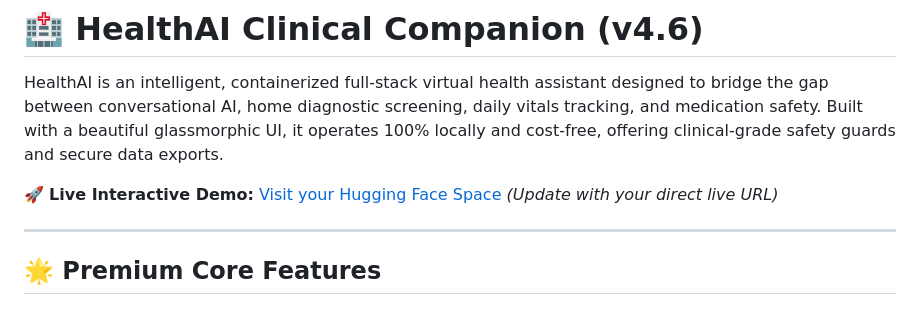
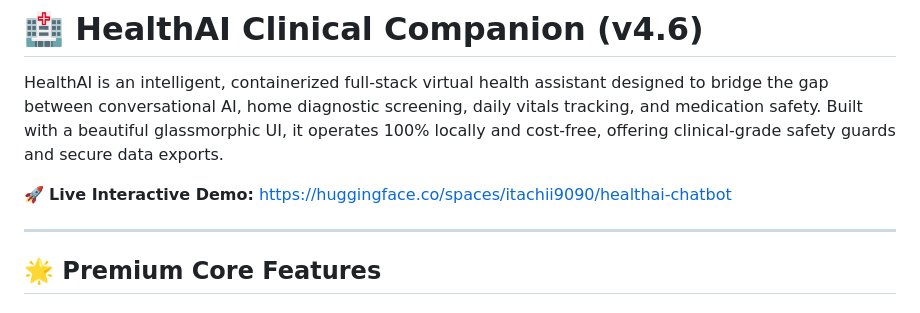
Before and after one commit to MAYANK-af/healthai-chatbot, a Markdown page: README.md, the part around the change. Rendered like a GitHub page.

Commit message:
Update live demo link in README

```diff
--- a/README.md
+++ b/README.md
@@ -2,7 +2,7 @@
 
 HealthAI is an intelligent, containerized full-stack virtual health assistant designed to bridge the gap between conversational AI, home diagnostic screening, daily vitals tracking, and medication safety. Built with a beautiful glassmorphic UI, it operates 100% locally and cost-free, offering clinical-grade safety guards and secure data exports.
 
-🚀 **Live Interactive Demo:** [Visit your Hugging Face Space](https://huggingface.co/spaces/itachii9090/healthai-chatbot) *(Update with your direct live URL)*
+🚀 **Live Interactive Demo:** https://huggingface.co/spaces/itachii9090/healthai-chatbot
 
 ---
 
```
